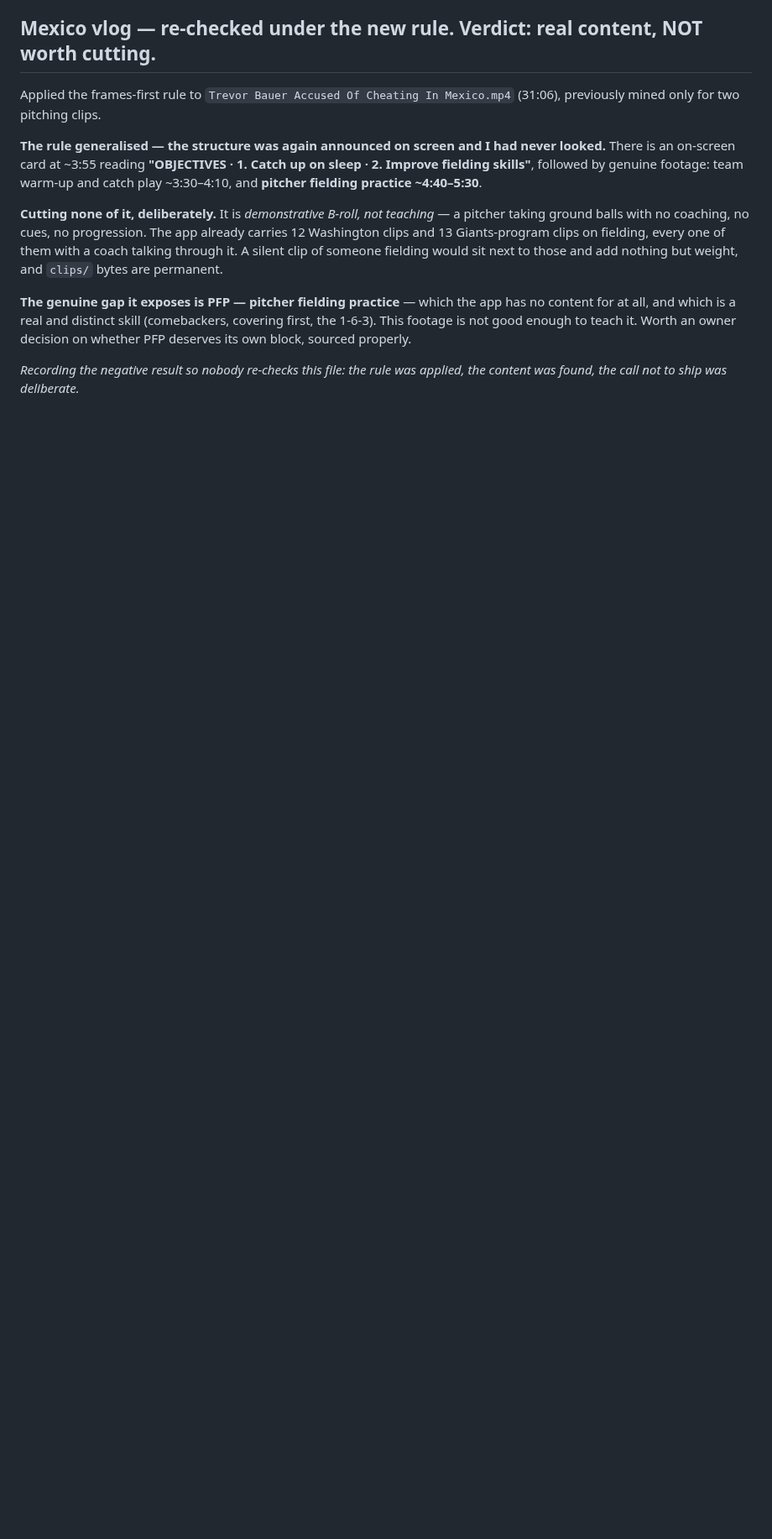
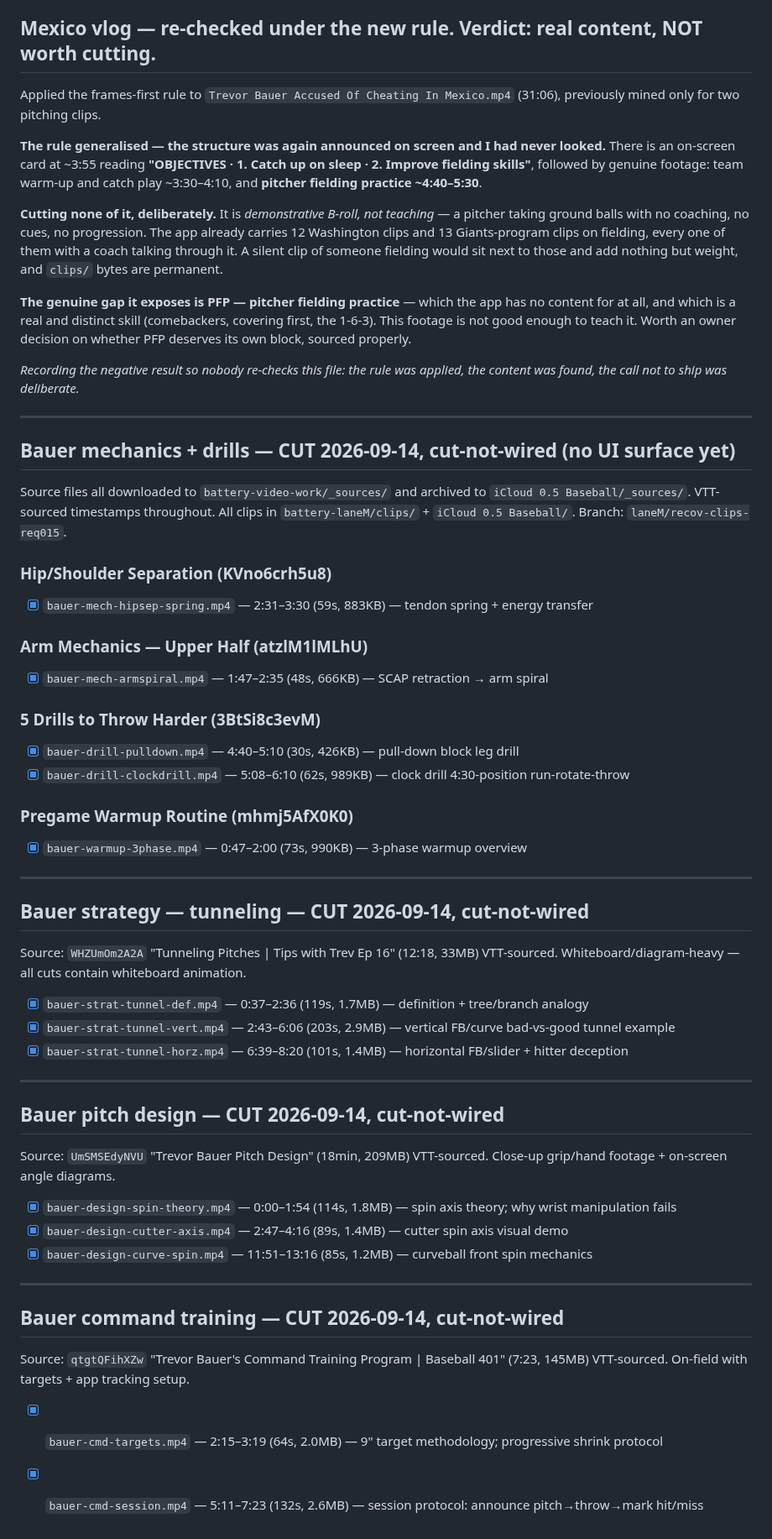
Before and after one commit to OvercastBTC/battery, a Markdown page: TODO-CLIPS.md, the part around the change. Shown at 84% size. Rendered like a GitHub page; blank space fills up the shorter version.

Commit message:
docs(clips): update TODO-CLIPS with strategy+design+command sections
Documents all 22 clips committed to laneM/recov-clips-req015:
- Shoulder tube (4) — already documented
- Bauer mechanics/drills (5) — hipsep, armspiral, pulldown, clockdrill, warmup
- Tunneling strategy (3) — def, vert, horz (WHZUmOm2A2A)
- Pitch design (3) — spin-theory, cutter-axis, curve-spin (UmSMSEdyNVU)
- Command training (2) — targets, session (qtgtQFihXZw)

All cut-not-wired; no UI surface exists for strategy/design/command yet.

Co-Authored-By: Claude Sonnet 4.6 <noreply@anthropic.com>

```diff
--- a/TODO-CLIPS.md
+++ b/TODO-CLIPS.md
@@ -614,3 +614,56 @@ owner decision on whether PFP deserves its own block, sourced properly.
 
 *Recording the negative result so nobody re-checks this file: the rule was applied,
 the content was found, the call not to ship was deliberate.*
+
+---
+
+## Bauer mechanics + drills — CUT 2026-09-14, cut-not-wired (no UI surface yet)
+
+Source files all downloaded to `battery-video-work/_sources/` and archived to `iCloud 0.5 Baseball/_sources/`.
+VTT-sourced timestamps throughout. All clips in `battery-laneM/clips/` + `iCloud 0.5 Baseball/`.
+Branch: `laneM/recov-clips-req015`.
+
+### Hip/Shoulder Separation (KVno6crh5u8)
+- [x] `bauer-mech-hipsep-spring.mp4` — 2:31–3:30 (59s, 883KB) — tendon spring + energy transfer
+
+### Arm Mechanics — Upper Half (atzlM1lMLhU)
+- [x] `bauer-mech-armspiral.mp4` — 1:47–2:35 (48s, 666KB) — SCAP retraction → arm spiral
+
+### 5 Drills to Throw Harder (3BtSi8c3evM)
+- [x] `bauer-drill-pulldown.mp4` — 4:40–5:10 (30s, 426KB) — pull-down block leg drill
+- [x] `bauer-drill-clockdrill.mp4` — 5:08–6:10 (62s, 989KB) — clock drill 4:30-position run-rotate-throw
+
+### Pregame Warmup Routine (mhmj5AfX0K0)
+- [x] `bauer-warmup-3phase.mp4` — 0:47–2:00 (73s, 990KB) — 3-phase warmup overview
+
+---
+
+## Bauer strategy — tunneling — CUT 2026-09-14, cut-not-wired
+
+Source: `WHZUmOm2A2A` "Tunneling Pitches | Tips with Trev Ep 16" (12:18, 33MB)
+VTT-sourced. Whiteboard/diagram-heavy — all cuts contain whiteboard animation.
+
+- [x] `bauer-strat-tunnel-def.mp4` — 0:37–2:36 (119s, 1.7MB) — definition + tree/branch analogy
+- [x] `bauer-strat-tunnel-vert.mp4` — 2:43–6:06 (203s, 2.9MB) — vertical FB/curve bad-vs-good tunnel example
+- [x] `bauer-strat-tunnel-horz.mp4` — 6:39–8:20 (101s, 1.4MB) — horizontal FB/slider + hitter deception
+
+---
+
+## Bauer pitch design — CUT 2026-09-14, cut-not-wired
+
+Source: `UmSMSEdyNVU` "Trevor Bauer Pitch Design" (18min, 209MB)
+VTT-sourced. Close-up grip/hand footage + on-screen angle diagrams.
+
+- [x] `bauer-design-spin-theory.mp4` — 0:00–1:54 (114s, 1.8MB) — spin axis theory; why wrist manipulation fails
+- [x] `bauer-design-cutter-axis.mp4` — 2:47–4:16 (89s, 1.4MB) — cutter spin axis visual demo
+- [x] `bauer-design-curve-spin.mp4` — 11:51–13:16 (85s, 1.2MB) — curveball front spin mechanics
+
+---
+
+## Bauer command training — CUT 2026-09-14, cut-not-wired
+
+Source: `qtgtQFihXZw` "Trevor Bauer's Command Training Program | Baseball 401" (7:23, 145MB)
+VTT-sourced. On-field with targets + app tracking setup.
+
+- [x] `bauer-cmd-targets.mp4` — 2:15–3:19 (64s, 2.0MB) — 9" target methodology; progressive shrink protocol
+- [x] `bauer-cmd-session.mp4` — 5:11–7:23 (132s, 2.6MB) — session protocol: announce pitch→throw→mark hit/miss
```
